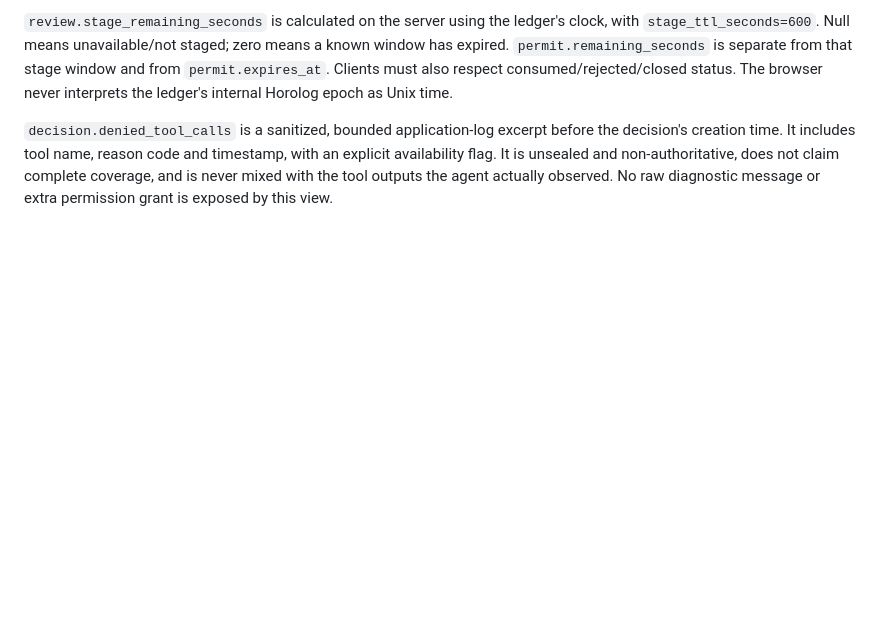
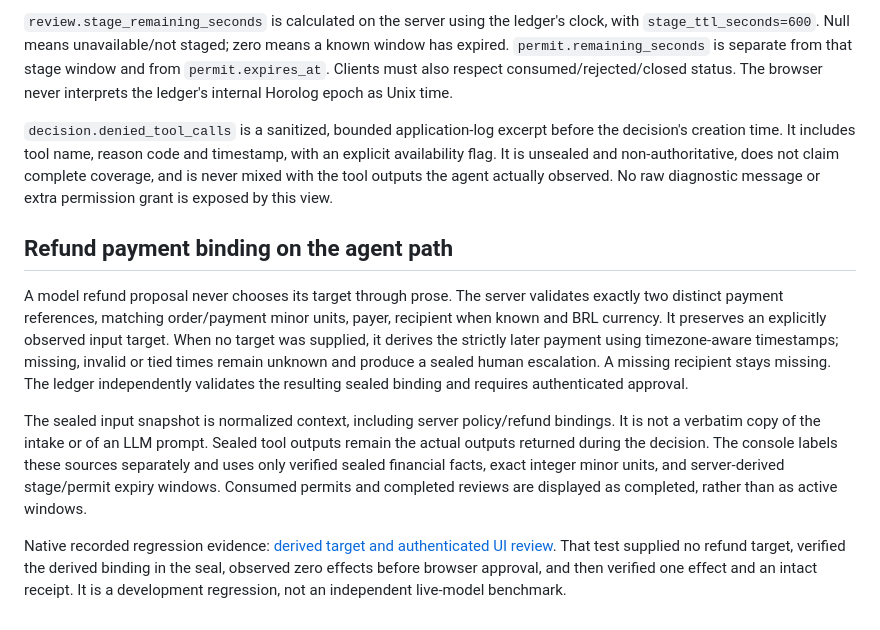
Before and after one commit to rafaorlando3/proof-before-pay, a Markdown page: docs/README-APP.md, the part around the change. GitHub-like rendering; blank space fills up the shorter version.

Commit message:
Bind agent refunds to observed payments and expose verified financial review facts

```diff
--- a/docs/README-APP.md
+++ b/docs/README-APP.md
@@ -163,3 +163,24 @@ decision's creation time. It includes tool name, reason code and timestamp, with
 explicit availability flag. It is unsealed and non-authoritative, does not claim complete
 coverage, and is never mixed with the tool outputs the agent actually observed. No raw
 diagnostic message or extra permission grant is exposed by this view.
+
+
+## Refund payment binding on the agent path
+
+A model refund proposal never chooses its target through prose. The server validates exactly
+two distinct payment references, matching order/payment minor units, payer, recipient when known
+and BRL currency. It preserves an explicitly observed input target. When no target was supplied,
+it derives the strictly later payment using timezone-aware timestamps; missing, invalid or tied
+times remain unknown and produce a sealed human escalation. A missing recipient stays missing.
+The ledger independently validates the resulting sealed binding and requires authenticated approval.
+
+The sealed input snapshot is normalized context, including server policy/refund bindings. It is
+not a verbatim copy of the intake or of an LLM prompt. Sealed tool outputs remain the actual outputs
+returned during the decision. The console labels these sources separately and uses only verified
+sealed financial facts, exact integer minor units, and server-derived stage/permit expiry windows.
+Consumed permits and completed reviews are displayed as completed, rather than as active windows.
+
+Native recorded regression evidence: [derived target and authenticated UI review](validation/derived-target-ui.json).
+That test supplied no refund target, verified the derived binding in the seal, observed zero effects
+before browser approval, and then verified one effect and an intact receipt. It is a development
+regression, not an independent live-model benchmark.
```
Also changed, not shown: docs/screens/native-financial29-mobile-flow.png (added), docs/screens/native-financial29-receipt.png (added), docs/screens/native-financial29-review.png (added), 11 other files.
